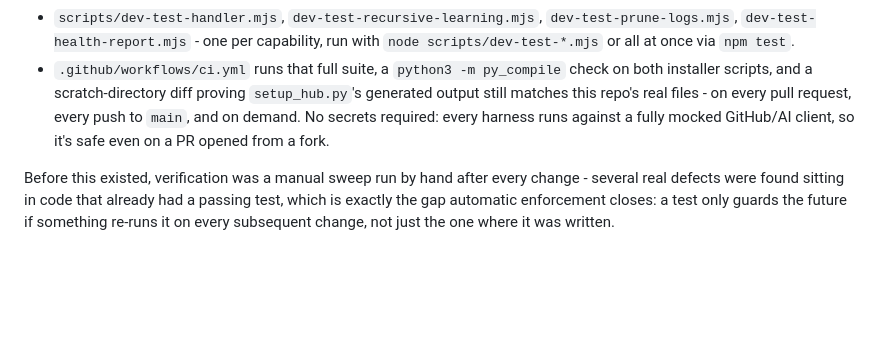
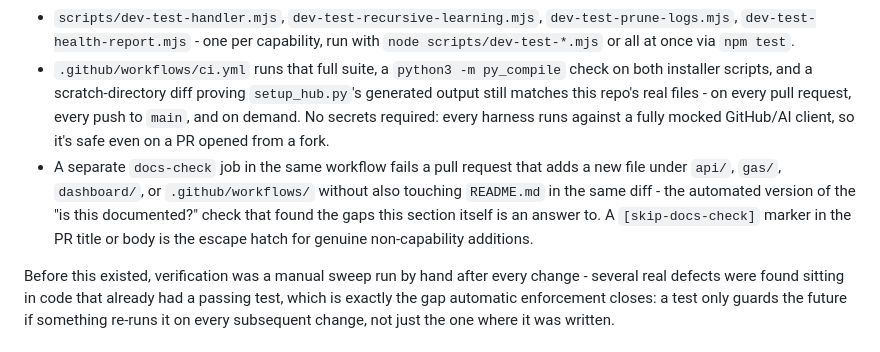
Before and after one commit to adamberneche-afk/Mothership, a Markdown page: README.md, the part around the change. Drawn GitHub-style; blank space fills up the shorter version.

```diff
--- a/README.md
+++ b/README.md
@@ -218,6 +218,7 @@ Every piece of decision logic in `api/` and `scripts/` is dependency-injected (a
 
 - `scripts/dev-test-handler.mjs`, `dev-test-recursive-learning.mjs`, `dev-test-prune-logs.mjs`, `dev-test-health-report.mjs` - one per capability, run with `node scripts/dev-test-*.mjs` or all at once via `npm test`.
 - `.github/workflows/ci.yml` runs that full suite, a `python3 -m py_compile` check on both installer scripts, and a scratch-directory diff proving `setup_hub.py`'s generated output still matches this repo's real files - on every pull request, every push to `main`, and on demand. No secrets required: every harness runs against a fully mocked GitHub/AI client, so it's safe even on a PR opened from a fork.
+- A separate `docs-check` job in the same workflow fails a pull request that adds a new file under `api/`, `gas/`, `dashboard/`, or `.github/workflows/` without also touching `README.md` in the same diff - the automated version of the "is this documented?" check that found the gaps this section itself is an answer to. A `[skip-docs-check]` marker in the PR title or body is the escape hatch for genuine non-capability additions.
 
 Before this existed, verification was a manual sweep run by hand after every change - several real defects were found sitting in code that already had a passing test, which is exactly the gap automatic enforcement closes: a test only guards the future if something re-runs it on every subsequent change, not just the one where it was written.
 
```
Also changed, not shown: lessons.md (+1 -0 lines).
